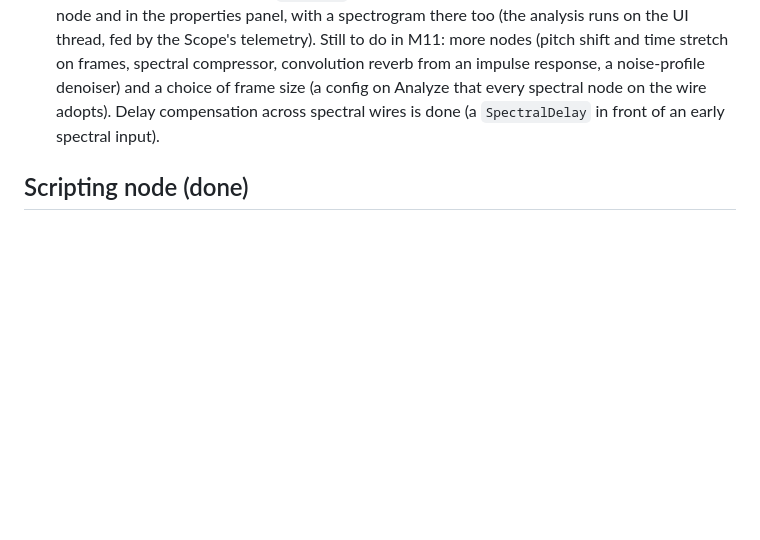
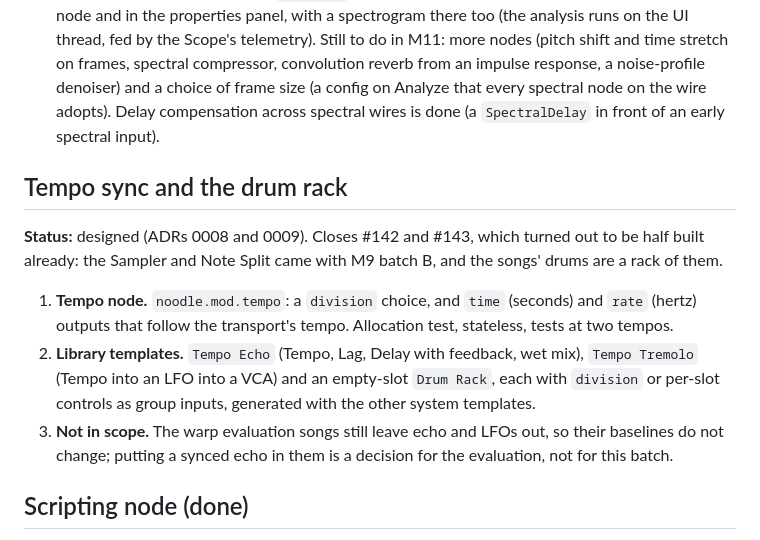
Before and after one commit to Jezza672/noodle, a Markdown page: docs/ROADMAP.md, the part around the change. Drawn GitHub-style; blank space fills up the shorter version.

Commit message:
Design: Tempo node and the drum rack template (#142, #143) (#184)
* Design: Tempo node and the drum rack template (ADR 0008)

Co-Authored-By: Claude Sonnet 5.5 <noreply@anthropic.com>
Claude-Session: https://claude.ai/code/session_01CyzayN1yWKqyAXANgLJ8b1

* Review fixes: one decision per ADR, Delay's 2 s limit, shared division table

Co-Authored-By: Claude Opus 5.5 (1M context) <noreply@anthropic.com>
Claude-Session: https://claude.ai/code/session_0197ZnUXBYSyvnV8DcNNGrzE

---------

Co-authored-by: Claude <noreply@anthropic.com>

```diff
--- a/docs/ROADMAP.md
+++ b/docs/ROADMAP.md
@@ -899,6 +899,23 @@ spectral nodes), and the spectrum display. The design is ARCHITECTURE.md ("Spect
    spectral node on the wire adopts). Delay compensation across spectral wires
    is done (a `SpectralDelay` in front of an early spectral input).
 
+## Tempo sync and the drum rack
+
+**Status:** designed (ADRs 0008 and 0009). Closes #142 and #143, which turned out to be half
+built already: the Sampler and Note Split came with M9 batch B, and the songs'
+drums are a rack of them.
+
+1. **Tempo node.** `noodle.mod.tempo`: a `division` choice, and `time` (seconds)
+   and `rate` (hertz) outputs that follow the transport's tempo. Allocation
+   test, stateless, tests at two tempos.
+2. **Library templates.** `Tempo Echo` (Tempo, Lag, Delay with feedback, wet mix),
+   `Tempo Tremolo` (Tempo into an LFO into a VCA) and an empty-slot `Drum Rack`,
+   each with `division` or per-slot controls as group inputs, generated with the
+   other system templates.
+3. **Not in scope.** The warp evaluation songs still leave echo and LFOs out, so
+   their baselines do not change; putting a synced echo in them is a decision for
+   the evaluation, not for this batch.
+
 ## Scripting node (done)
 
 `Script` (`noodle.util.script`): a per-sample program whose text declares the
```
Also changed, not shown: docs/adr/0008-tempo-sync-is-a-source-node.md (added, +9 -0 lines), docs/adr/0009-the-drum-rack-is-a-group-template.md (added, +3 -0 lines).
